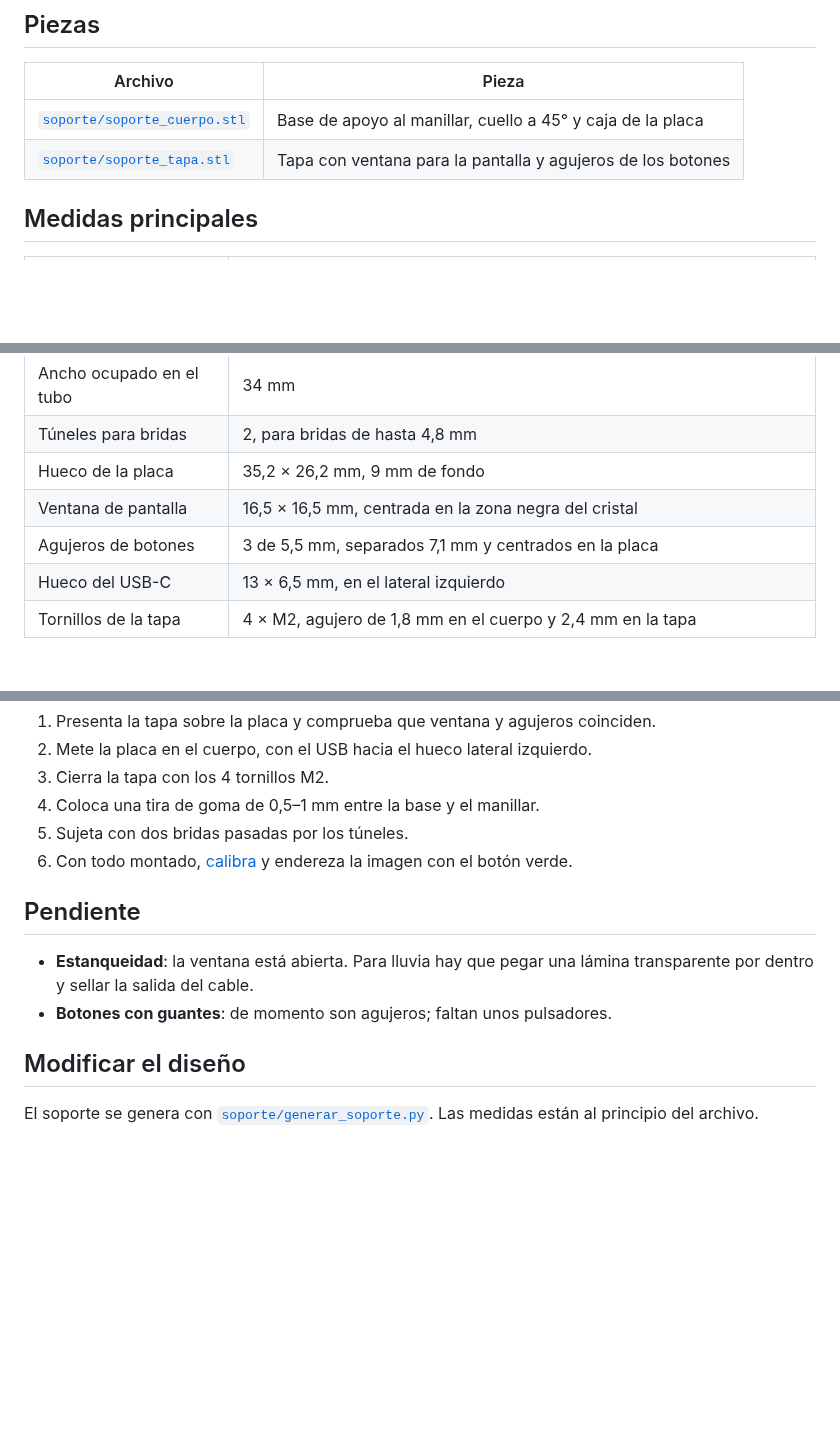
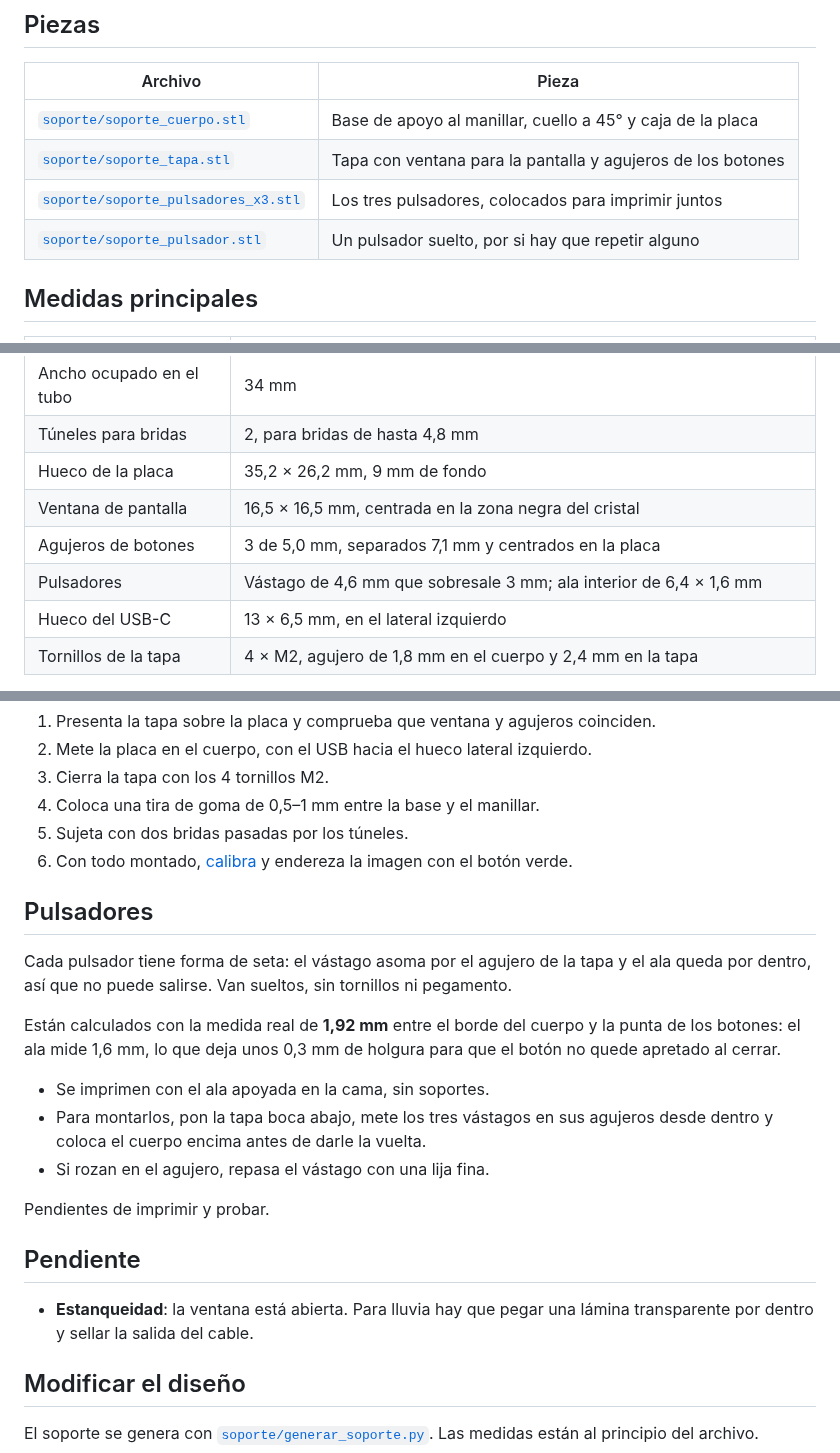
Before and after one commit to luismoka/inclinometro-moto, a Markdown page: docs/SOPORTE.md, 3 parts joined by grey strips. GitHub-like rendering; blank space fills up the shorter version.

```diff
--- a/docs/SOPORTE.md
+++ b/docs/SOPORTE.md
@@ -14,6 +14,8 @@ Soporte impreso en 3D para fijar la placa al centro del manillar con la pantalla
 |---|---|
 | [`soporte/soporte_cuerpo.stl`](../soporte/soporte_cuerpo.stl) | Base de apoyo al manillar, cuello a 45° y caja de la placa |
 | [`soporte/soporte_tapa.stl`](../soporte/soporte_tapa.stl) | Tapa con ventana para la pantalla y agujeros de los botones |
+| [`soporte/soporte_pulsadores_x3.stl`](../soporte/soporte_pulsadores_x3.stl) | Los tres pulsadores, colocados para imprimir juntos |
+| [`soporte/soporte_pulsador.stl`](../soporte/soporte_pulsador.stl) | Un pulsador suelto, por si hay que repetir alguno |
 
 ## Medidas principales
 
@@ -25,7 +27,8 @@ Soporte impreso en 3D para fijar la placa al centro del manillar con la pantalla
 | Túneles para bridas | 2, para bridas de hasta 4,8 mm |
 | Hueco de la placa | 35,2 × 26,2 mm, 9 mm de fondo |
 | Ventana de pantalla | 16,5 × 16,5 mm, centrada en la zona negra del cristal |
-| Agujeros de botones | 3 de 5,5 mm, separados 7,1 mm y centrados en la placa |
+| Agujeros de botones | 3 de 5,0 mm, separados 7,1 mm y centrados en la placa |
+| Pulsadores | Vástago de 4,6 mm que sobresale 3 mm; ala interior de 6,4 × 1,6 mm |
 | Hueco del USB-C | 13 × 6,5 mm, en el lateral izquierdo |
 | Tornillos de la tapa | 4 × M2, agujero de 1,8 mm en el cuerpo y 2,4 mm en la tapa |
 
@@ -60,10 +63,21 @@ Por eso conviene **imprimir primero solo la tapa** y presentarla sobre la placa
 5. Sujeta con dos bridas pasadas por los túneles.
 6. Con todo montado, [calibra](USO.md#calibración) y endereza la imagen con el botón verde.
 
+## Pulsadores
+
+Cada pulsador tiene forma de seta: el vástago asoma por el agujero de la tapa y el ala queda por dentro, así que no puede salirse. Van sueltos, sin tornillos ni pegamento.
+
+Están calculados con la medida real de **1,92 mm** entre el borde del cuerpo y la punta de los botones: el ala mide 1,6 mm, lo que deja unos 0,3 mm de holgura para que el botón no quede apretado al cerrar.
+
+- Se imprimen con el ala apoyada en la cama, sin soportes.
+- Para montarlos, pon la tapa boca abajo, mete los tres vástagos en sus agujeros desde dentro y coloca el cuerpo encima antes de darle la vuelta.
+- Si rozan en el agujero, repasa el vástago con una lija fina.
+
+Pendientes de imprimir y probar.
+
 ## Pendiente
 
 - **Estanqueidad**: la ventana está abierta. Para lluvia hay que pegar una lámina transparente por dentro y sellar la salida del cable.
-- **Botones con guantes**: de momento son agujeros; faltan unos pulsadores.
 
 ## Modificar el diseño
 
```
Also changed, not shown: CHANGELOG.md (+5 -0 lines), docs/img/soporte.png, 4 other files.
